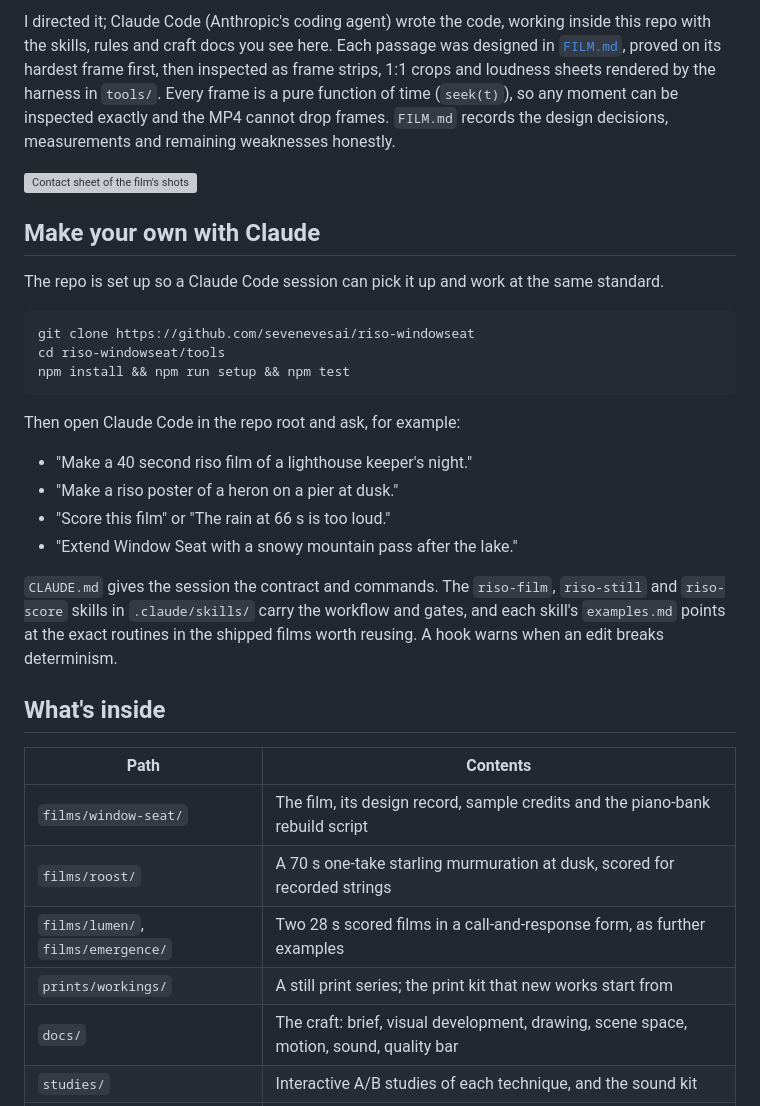
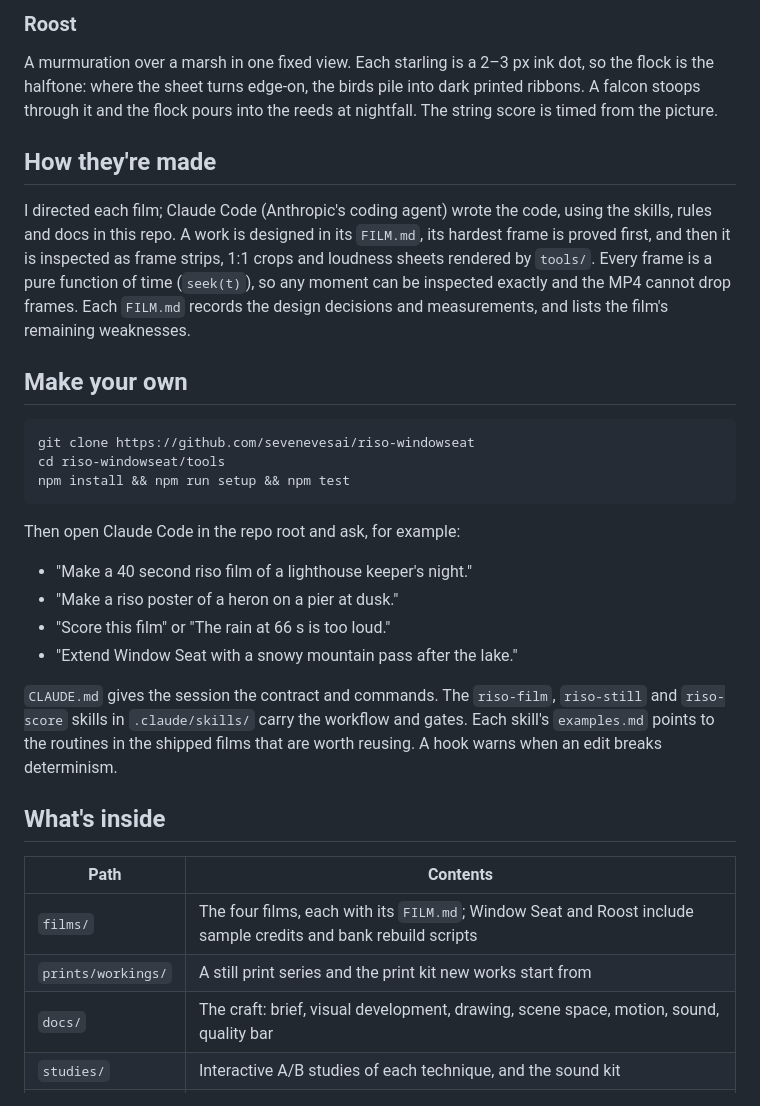
Before and after one commit to Debasish-Mahapatra/riso-windowseat, a Markdown page: README.md, the part around one of its changes. GitHub-like rendering; grey boxes are pictures that could not be loaded.

Commit message:
README: present the repo as Window Seat plus the kit and films it grew into

````diff
--- a/README.md
+++ b/README.md
@@ -26,16 +40,21 @@ thing to settle.
 
-I directed it; Claude Code (Anthropic's coding agent) wrote the code, working inside this repo
-with the skills, rules and craft docs you see here. Each passage was designed in
-[`FILM.md`](films/window-seat/FILM.md), proved on its hardest frame first, then inspected as
-frame strips, 1:1 crops and loudness sheets rendered by the harness in `tools/`. Every frame is a
-pure function of time (`seek(t)`), so any moment can be inspected exactly and the MP4 cannot drop
-frames. `FILM.md` records the design decisions, measurements and remaining weaknesses honestly.
+### Roost
 
-![Contact sheet of the film's shots](films/window-seat/sheet.jpg)
+A murmuration over a marsh in one fixed view. Each starling is a 2–3 px ink dot, so the flock
+is the halftone: where the sheet turns edge-on, the birds pile into dark printed ribbons. A
+falcon stoops through it and the flock pours into the reeds at nightfall. The string score is
+timed from the picture.
 
-## Make your own with Claude
+## How they're made
 
-The repo is set up so a Claude Code session can pick it up and work at the same standard.
+I directed each film; Claude Code (Anthropic's coding agent) wrote the code, using the skills,
+rules and docs in this repo. A work is designed in its `FILM.md`, its hardest frame is proved
+first, and then it is inspected as frame strips, 1:1 crops and loudness sheets rendered by
+`tools/`. Every frame is a pure function of time (`seek(t)`), so any moment can be inspected
+exactly and the MP4 cannot drop frames. Each `FILM.md` records the design decisions and
+measurements, and lists the film's remaining weaknesses.
+
+## Make your own
 
 ```
 git clone https://github.com/sevenevesai/riso-windowseat
@@ -51,18 +70,16 @@ Then open Claude Code in the repo root and ask, for example:
 - "Extend Window Seat with a snowy mountain pass after the lake."
 
 `CLAUDE.md` gives the session the contract and commands. The `riso-film`, `riso-still` and
-`riso-score` skills in `.claude/skills/` carry the workflow and gates, and each skill's
-`examples.md` points at the exact routines in the shipped films worth reusing. A hook warns when
-an edit breaks determinism.
+`riso-score` skills in `.claude/skills/` carry the workflow and gates. Each skill's `examples.md`
+points to the routines in the shipped films that are worth reusing. A hook warns when an edit
+breaks determinism.
 
 ## What's inside
 
 | Path | Contents |
 |---|---|
-| `films/window-seat/` | The film, its design record, sample credits and the piano-bank rebuild script |
-| `films/roost/` | A 70 s one-take starling murmuration at dusk, scored for recorded strings |
-| `films/lumen/`, `films/emergence/` | Two 28 s scored films in a call-and-response form, as further examples |
-| `prints/workings/` | A still print series; the print kit that new works start from |
+| `films/` | The four films, each with its `FILM.md`; Window Seat and Roost include sample credits and bank rebuild scripts |
+| `prints/workings/` | A still print series and the print kit new works start from |
 | `docs/` | The craft: brief, visual development, drawing, scene space, motion, sound, quality bar |
 | `studies/` | Interactive A/B studies of each technique, and the sound kit |
 | `tools/` | Scaffolding, verification, contact sheets, audio analysis and MP4 export ([README](tools/README.md)) |
````
Also changed, not shown: other parts of README.md (+25 -11 lines).
